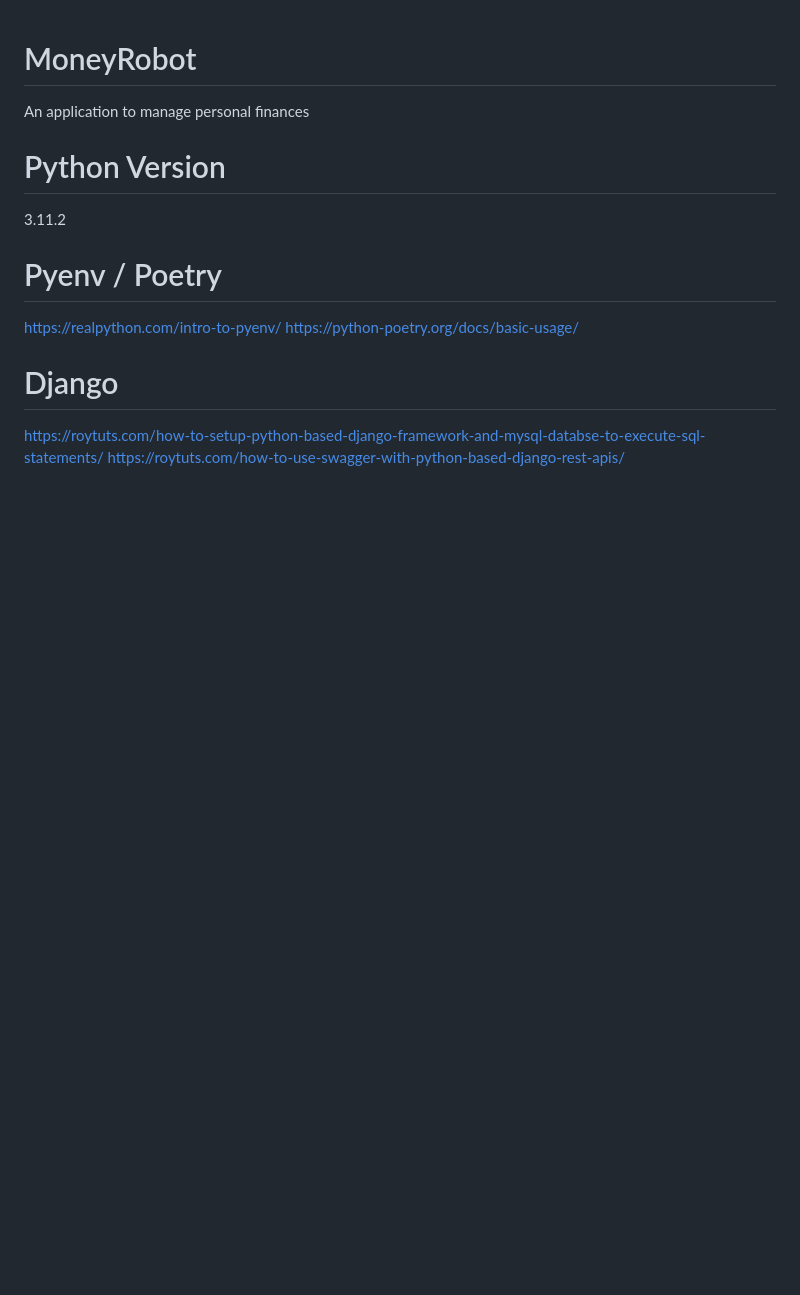
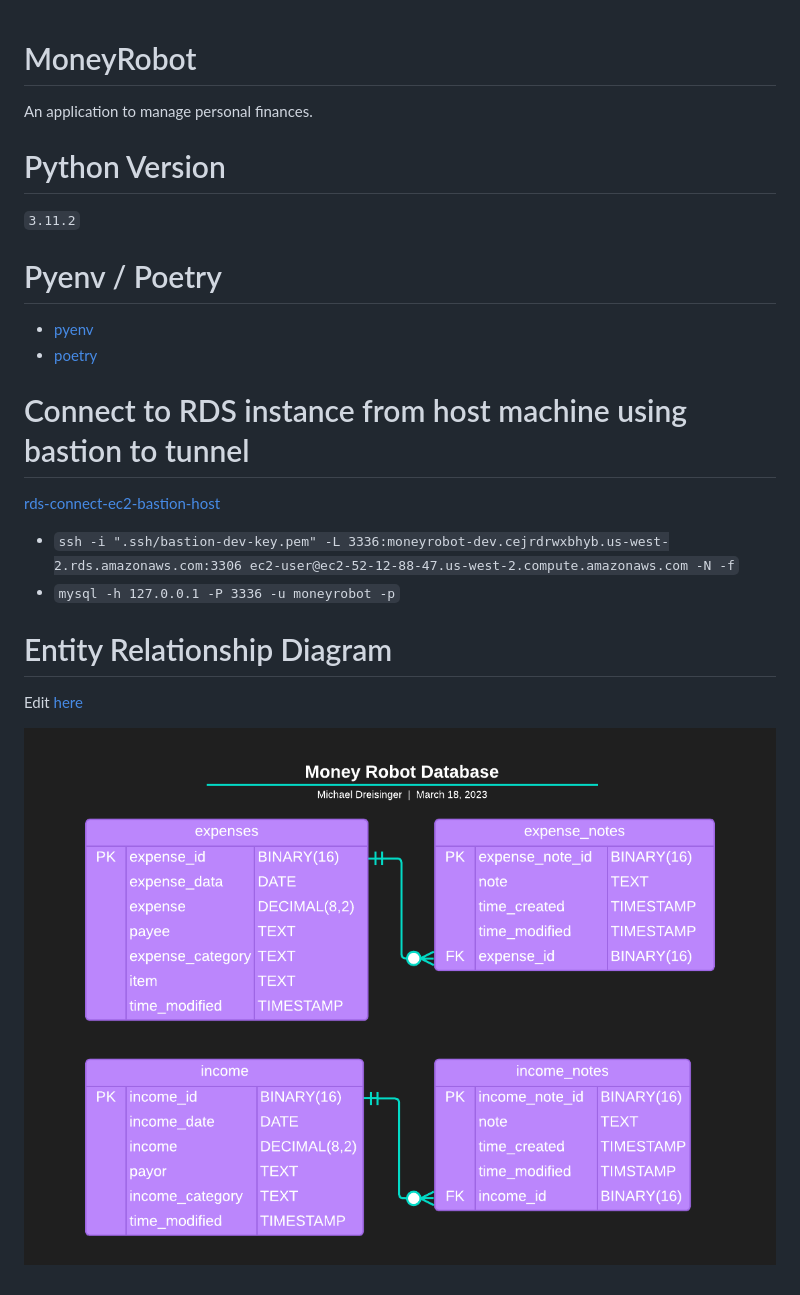
Before and after one commit to mdreisinger/MoneyRobot, a Markdown page: README.md, the part around the change. GitHub-like rendering; pictures changed too: Documentation/MoneyRobotERD.png (added); blank space fills up the shorter version.

Commit message:
add ERD and update readme

```diff
--- a/README.md
+++ b/README.md
@@ -1,13 +1,20 @@
 # MoneyRobot
-An application to manage personal finances
+An application to manage personal finances.
 
 # Python Version
-3.11.2
+`3.11.2`
 
 # Pyenv / Poetry
-https://realpython.com/intro-to-pyenv/
-https://python-poetry.org/docs/basic-usage/
+- [pyenv](https://realpython.com/intro-to-pyenv/)
+- [poetry](https://python-poetry.org/docs/basic-usage/)
 
-# Django
-https://roytuts.com/how-to-setup-python-based-django-framework-and-mysql-databse-to-execute-sql-statements/
-https://roytuts.com/how-to-use-swagger-with-python-based-django-rest-apis/
+
+# Connect to RDS instance from host machine using bastion to tunnel
+[rds-connect-ec2-bastion-host](https://aws.amazon.com/premiumsupport/knowledge-center/rds-connect-ec2-bastion-host/)
+- `ssh -i ".ssh/bastion-dev-key.pem" -L 3336:moneyrobot-dev.cejrdrwxbhyb.us-west-2.rds.amazonaws.com:3306 ec2-user@ec2-52-12-88-47.us-west-2.compute.amazonaws.com -N -f`
+- `mysql -h 127.0.0.1 -P 3336 -u moneyrobot -p`
+
+# Entity Relationship Diagram
+Edit [here](https://lucid.app/lucidchart/bfb9b9d4-dfc2-4de9-b9f7-2428763bdefa/edit?viewport_loc=-460%2C-59%2C2094%2C938%2CVGZGyrv0Gzg3&invitationId=inv_254e42df-804b-42dd-b150-4e20d3a46bee)
+
+![Alt text](Documentation/MoneyRobotERD.png?raw=true "Title")
```
